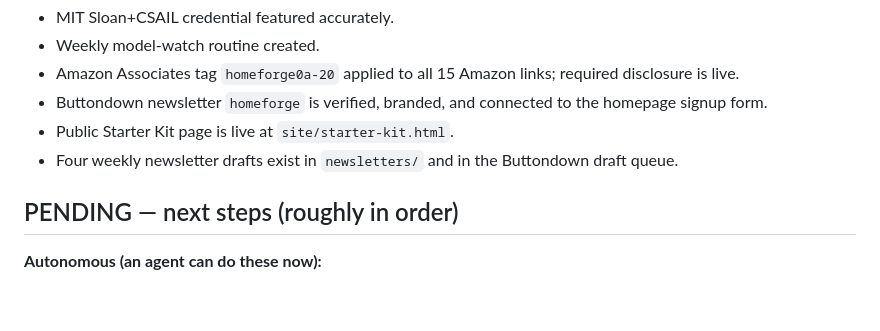
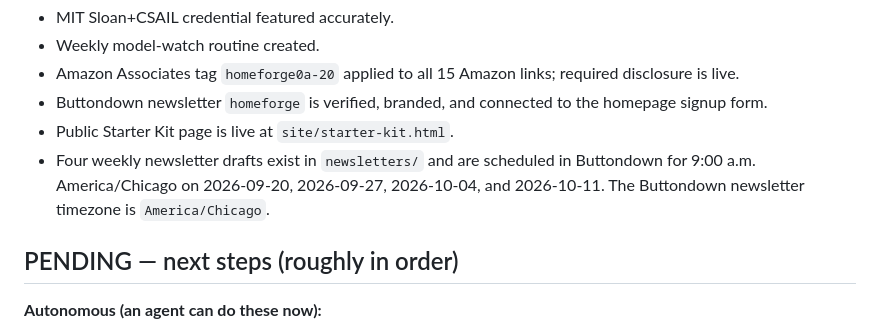
Before and after one commit to estivonponcho/homeforge, a Markdown page: HANDOFF.md, the part around the change. GitHub-like rendering; blank space fills up the shorter version.

Commit message:
Record scheduled newsletter queue

```diff
--- a/HANDOFF.md
+++ b/HANDOFF.md
@@ -41,7 +41,7 @@ HomeForge is **Mike Cage's affiliate + email monetization project**: a curated,
 - Amazon Associates tag `homeforge0a-20` applied to all 15 Amazon links; required disclosure is live.
 - Buttondown newsletter `homeforge` is verified, branded, and connected to the homepage signup form.
 - Public Starter Kit page is live at `site/starter-kit.html`.
-- Four weekly newsletter drafts exist in `newsletters/` and in the Buttondown draft queue.
+- Four weekly newsletter drafts exist in `newsletters/` and are scheduled in Buttondown for 9:00 a.m. America/Chicago on 2026-09-20, 2026-09-27, 2026-10-04, and 2026-10-11. The Buttondown newsletter timezone is `America/Chicago`.
 
 ## PENDING — next steps (roughly in order)
 **Autonomous (an agent can do these now):**
```
